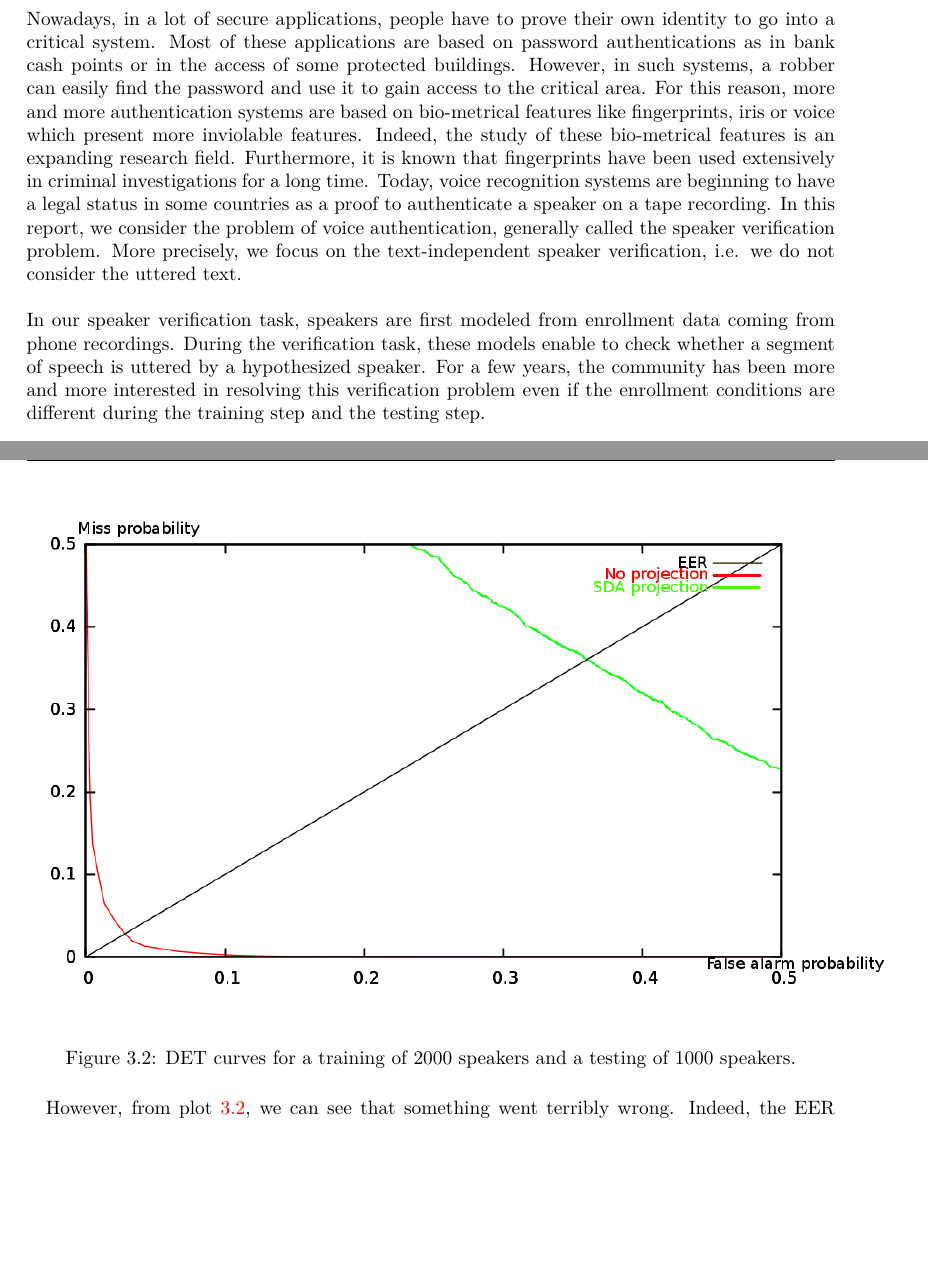
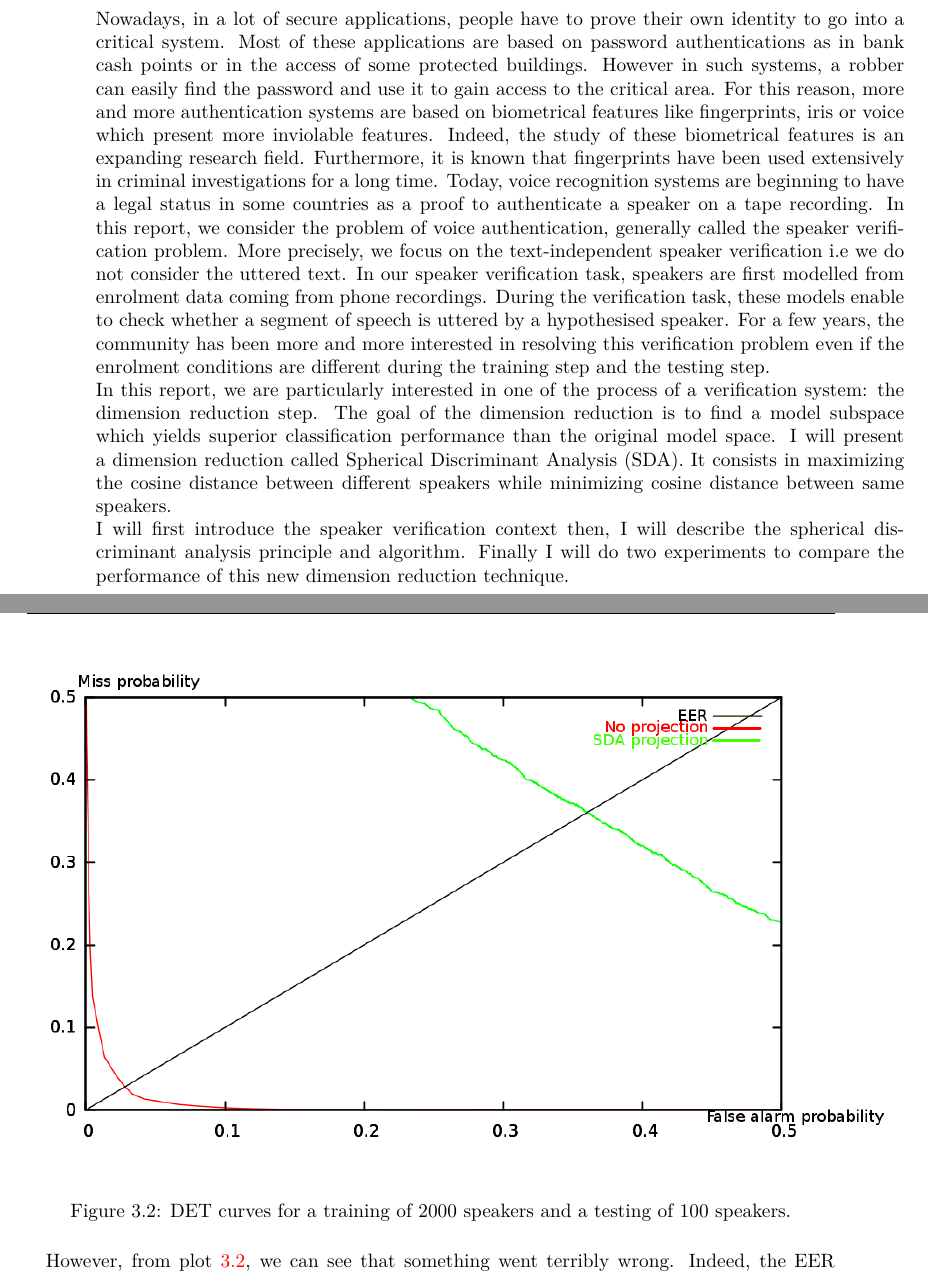
Before and after one commit to victor-lenoir/reports, a LaTeX thesis (final_report/final_report.tex): two parts of pages 5 and 19 of 22 before the commit and two parts of pages 4 and 19 of 22 after it, joined at a grey line, cut so that both start at the same text, the shorter picture padded with empty space. Compiled offline with pdfLaTeX.

Commit message:
yguihjokpkjhui

```diff
--- a/final_report/final_report.tex
+++ b/final_report/final_report.tex
@@ -131,6 +131,41 @@ A copy of the license is provided in the file COPYING.DOC.
 \newpage
 
 \chapter*{Introduction}
+
+Nowadays, in a lot of secure applications, people have to prove their
+own identity to go into a critical system. Most of these applications
+are based on password authentications as in bank cash points or in the
+access of some protected buildings. However in such systems, a robber
+can easily find the password and use it to gain access to the critical
+area. For this reason, more and more authentication systems are based
+on biometrical features like fingerprints, iris or voice which present
+more inviolable features. Indeed, the study of these biometrical
+features is an expanding research field. Furthermore, it is known that
+fingerprints have been used extensively in criminal investigations for
+a long time. Today, voice recognition systems are beginning to have a
+legal status in some countries as a proof to authenticate a speaker on
+a tape recording.  In this report, we consider the problem of voice
+authentication, generally called the speaker verification
+problem. More precisely, we focus on the text-independent speaker
+verification i.e we do not consider the uttered text.  In our speaker
+verification task, speakers are first modelled from enrolment data
+coming from phone recordings. During the verification task, these
+models enable to check whether a segment of speech is uttered by a
+hypothesised speaker. For a few years, the community has been more and
+more interested in resolving this verification problem even if the
+enrolment conditions are different during the training step and the
+testing step.\\ In this report, we are particularly interested in one
+of the process of a verification system: the dimension reduction step.
+The goal of the dimension reduction is to find a model subspace which
+yields superior classification performance than the original model
+space. I will present a dimension reduction called Spherical
+Discriminant Analysis (SDA). It consists in maximizing the cosine
+distance between different speakers while minimizing cosine distance
+between same speakers.\\ I will first introduce the speaker
+verification context then, I will describe the spherical discriminant
+analysis principle and algorithm. Finally I will do two experiments to
+compare the performance of this new dimension reduction technique.
+
 %TODO: Une introduction avec le contexte général de votre travail, une
 %description des problèmes auxquels vous voulez répondre et comment
 %vous y répondez.  L’introduction doit capturer le lecteur et lui
@@ -139,29 +174,6 @@ A copy of the license is provided in the file COPYING.DOC.
 %portée de vos résultats.  Plan
 \chapter{Context: Speaker verification system}
 
-Nowadays, in a lot of secure applications, people have to prove their
-own identity to go into a critical system. Most of these applications
-are based on password authentications as in bank cash points or in the
-access of some protected buildings. However, in such systems, a robber
-can easily find the password and use it to gain access to the critical
-area. For this reason, more and more authentication systems are based
-on bio-metrical features like fingerprints, iris or voice which present
-more inviolable features. Indeed, the study of these bio-metrical
-features is an expanding research field. Furthermore, it is known that
-fingerprints have been used extensively in criminal investigations for
-a long time. Today, voice recognition systems are beginning to have a
-legal status in some countries as a proof to authenticate a speaker on
-a tape recording.  In this report, we consider the problem of voice
-authentication, generally called the speaker verification
-problem. More precisely, we focus on the text-independent speaker
-verification, i.e. we do not consider the uttered text.\\\\ In our
-speaker verification task, speakers are first modeled from enrollment
-data coming from phone recordings. During the verification task, these
-models enable to check whether a segment of speech is uttered by a
-hypothesized speaker. For a few years, the community has been more and
-more interested in resolving this verification problem even if the
-enrollment conditions are different during the training step and the
-testing step.
 
 \section{Speaker verification system}
 
@@ -692,7 +705,7 @@ without projection and is at 3.3\% with the SDA projection.
   \centering
   \includegraphics[width=450px]{det_curves_huge}
   \caption{DET curves for a training of 2000 speakers and a testing of
-    1000 speakers.}
+    100 speakers.}
   \label{detcurvehuge}
 \end{figure}
 
```
Also changed, not shown: final_report/final_report.tex (70 more changed lines).
